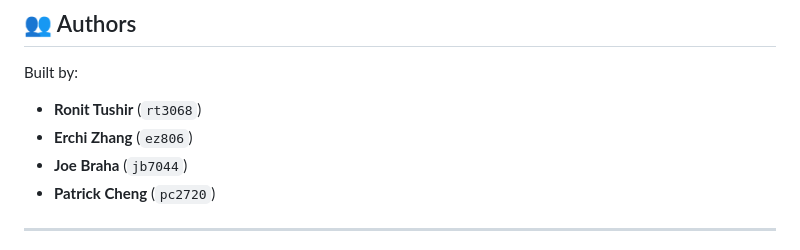
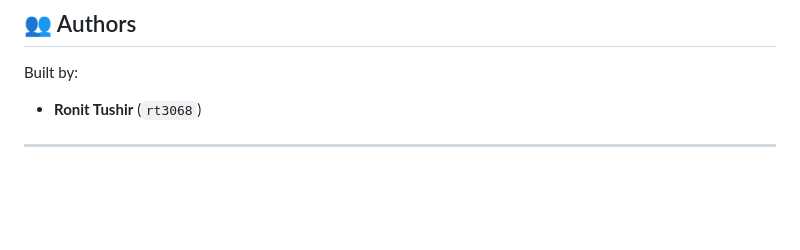
Before and after one commit to ronitios96/papergist, a Markdown page: README.md, the part around the change. GitHub-like rendering; blank space fills up the shorter version.

```diff
--- a/README.md
+++ b/README.md
@@ -5,9 +5,6 @@
 Built by:
 
 - **Ronit Tushir** (`rt3068`)
-- **Erchi Zhang** (`ez806`)
-- **Joe Braha** (`jb7044`)
-- **Patrick Cheng** (`pc2720`)
 
 ---
 
```
